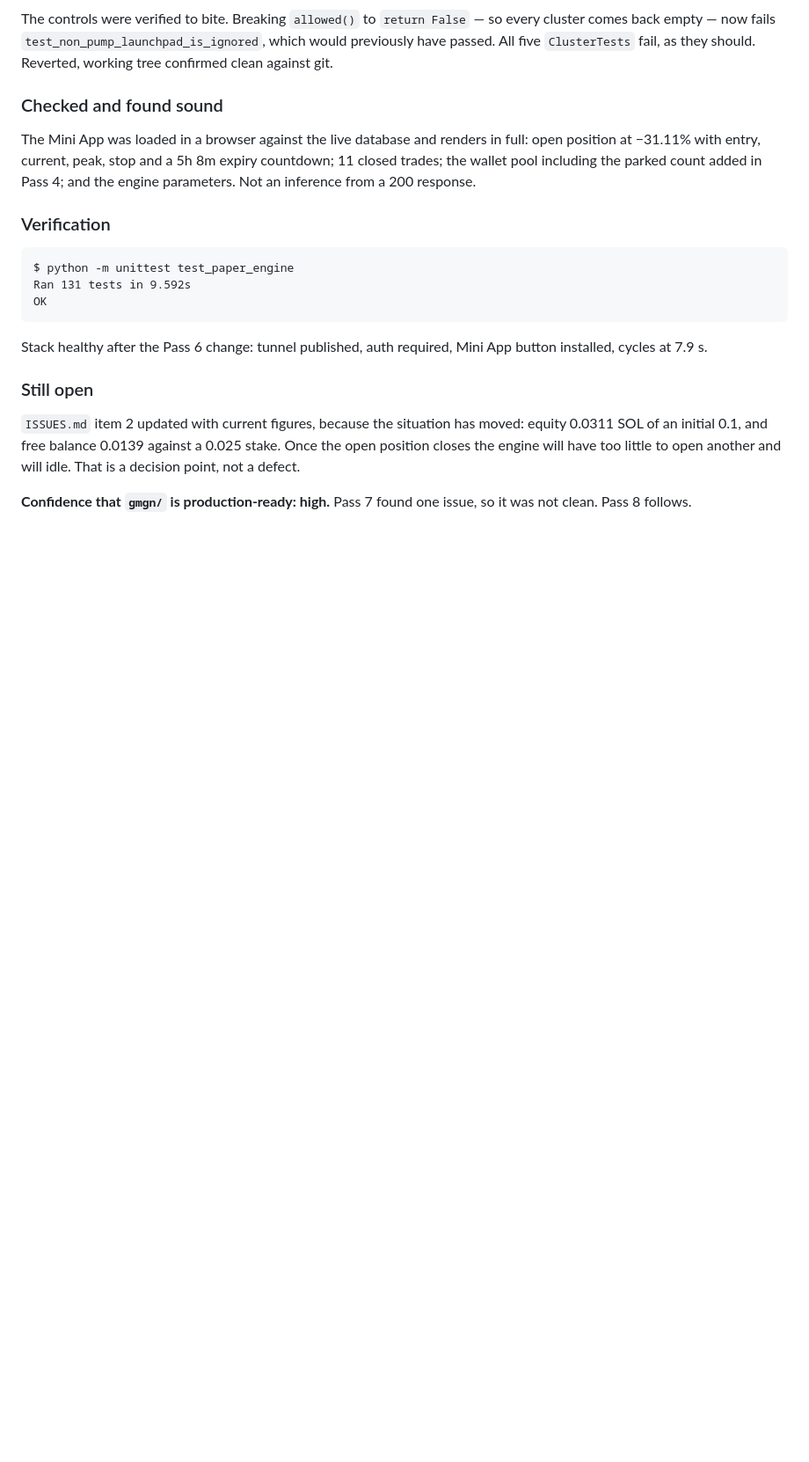
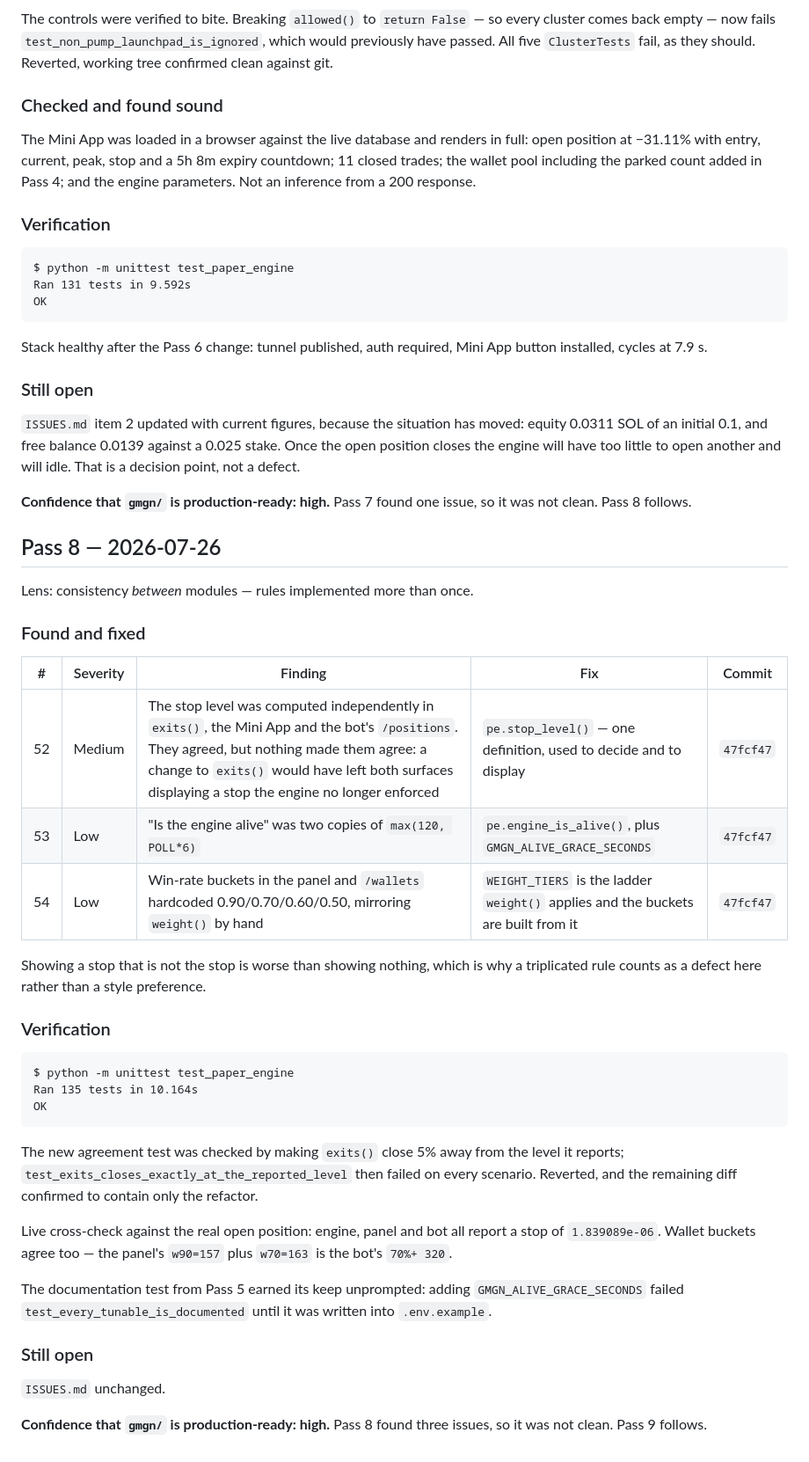
Before and after one commit to aaaaaa790ufie-commits/copy-trade-engine-solana, a Markdown page: PROGRESS.md, the part around the change. Shown at 88% size. Rendered like a GitHub page; blank space fills up the shorter version.

Commit message:
docs: Pass 8 report
Three findings, all cross-module duplication of a rule the operator is shown.
Not a clean pass.

Co-Authored-By: Claude Opus 5 <noreply@anthropic.com>

````diff
--- a/PROGRESS.md
+++ b/PROGRESS.md
@@ -686,3 +686,45 @@ will idle. That is a decision point, not a defect.
 
 **Confidence that `gmgn/` is production-ready: high.** Pass 7 found one issue, so it
 was not clean. Pass 8 follows.
+
+## Pass 8 — 2026-07-26
+
+Lens: consistency *between* modules — rules implemented more than once.
+
+### Found and fixed
+
+| # | Severity | Finding | Fix | Commit |
+|---|---|---|---|---|
+| 52 | Medium | The stop level was computed independently in `exits()`, the Mini App and the bot's `/positions`. They agreed, but nothing made them agree: a change to `exits()` would have left both surfaces displaying a stop the engine no longer enforced | `pe.stop_level()` — one definition, used to decide and to display | `47fcf47` |
+| 53 | Low | "Is the engine alive" was two copies of `max(120, POLL*6)` | `pe.engine_is_alive()`, plus `GMGN_ALIVE_GRACE_SECONDS` | `47fcf47` |
+| 54 | Low | Win-rate buckets in the panel and `/wallets` hardcoded 0.90/0.70/0.60/0.50, mirroring `weight()` by hand | `WEIGHT_TIERS` is the ladder `weight()` applies and the buckets are built from it | `47fcf47` |
+
+Showing a stop that is not the stop is worse than showing nothing, which is why a
+triplicated rule counts as a defect here rather than a style preference.
+
+### Verification
+
+```
+$ python -m unittest test_paper_engine
+Ran 135 tests in 10.164s
+OK
+```
+
+The new agreement test was checked by making `exits()` close 5% away from the level
+it reports; `test_exits_closes_exactly_at_the_reported_level` then failed on every
+scenario. Reverted, and the remaining diff confirmed to contain only the refactor.
+
+Live cross-check against the real open position: engine, panel and bot all report a
+stop of `1.839089e-06`. Wallet buckets agree too — the panel's `w90=157` plus
+`w70=163` is the bot's `70%+ 320`.
+
+The documentation test from Pass 5 earned its keep unprompted: adding
+`GMGN_ALIVE_GRACE_SECONDS` failed `test_every_tunable_is_documented` until it was
+written into `.env.example`.
+
+### Still open
+
+`ISSUES.md` unchanged.
+
+**Confidence that `gmgn/` is production-ready: high.** Pass 8 found three issues, so
+it was not clean. Pass 9 follows.
````
